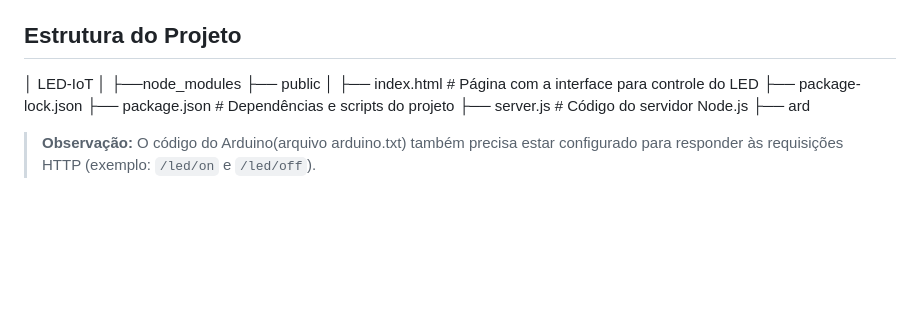
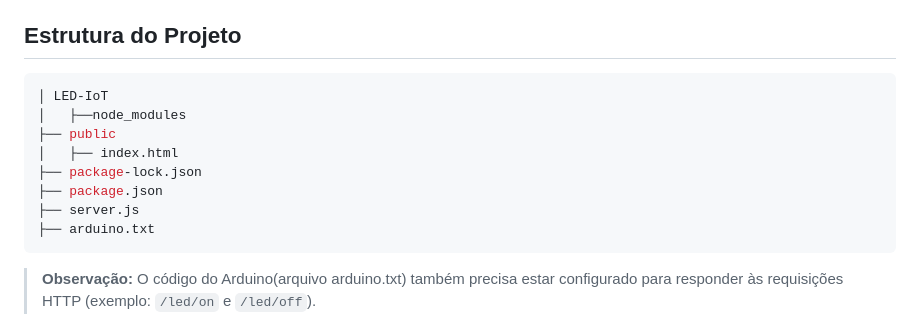
Before and after one commit to Jairson-Steinert/led-iot, a Markdown page: README.md, the part around the change. Drawn GitHub-style; blank space fills up the shorter version.

````diff
--- a/README.md
+++ b/README.md
@@ -11,14 +11,16 @@ Este projeto permite controlar um LED conectado a um Arduino por meio de uma int
 
 ## Estrutura do Projeto
 
+```bash
 │ LED-IoT
 │   ├──node_modules
 ├── public
-│   ├── index.html      # Página com a interface para controle do LED
+│   ├── index.html
 ├── package-lock.json
-├── package.json        # Dependências e scripts do projeto
-├── server.js           # Código do servidor Node.js
-├── ard
+├── package.json
+├── server.js
+├── arduino.txt
+```
 
 > **Observação:** O código do Arduino(arquivo arduino.txt) também precisa estar configurado para responder às requisições HTTP (exemplo: `/led/on` e `/led/off`).
 
````
